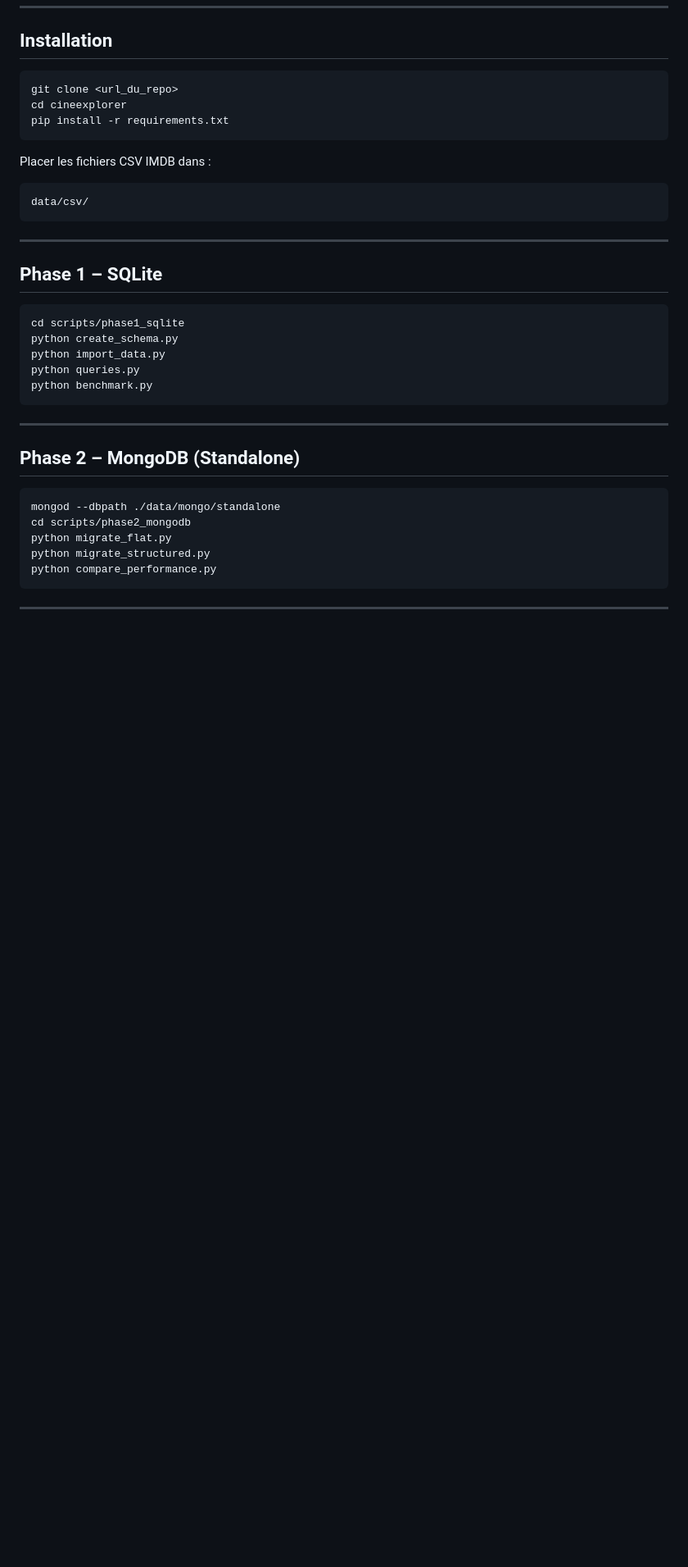
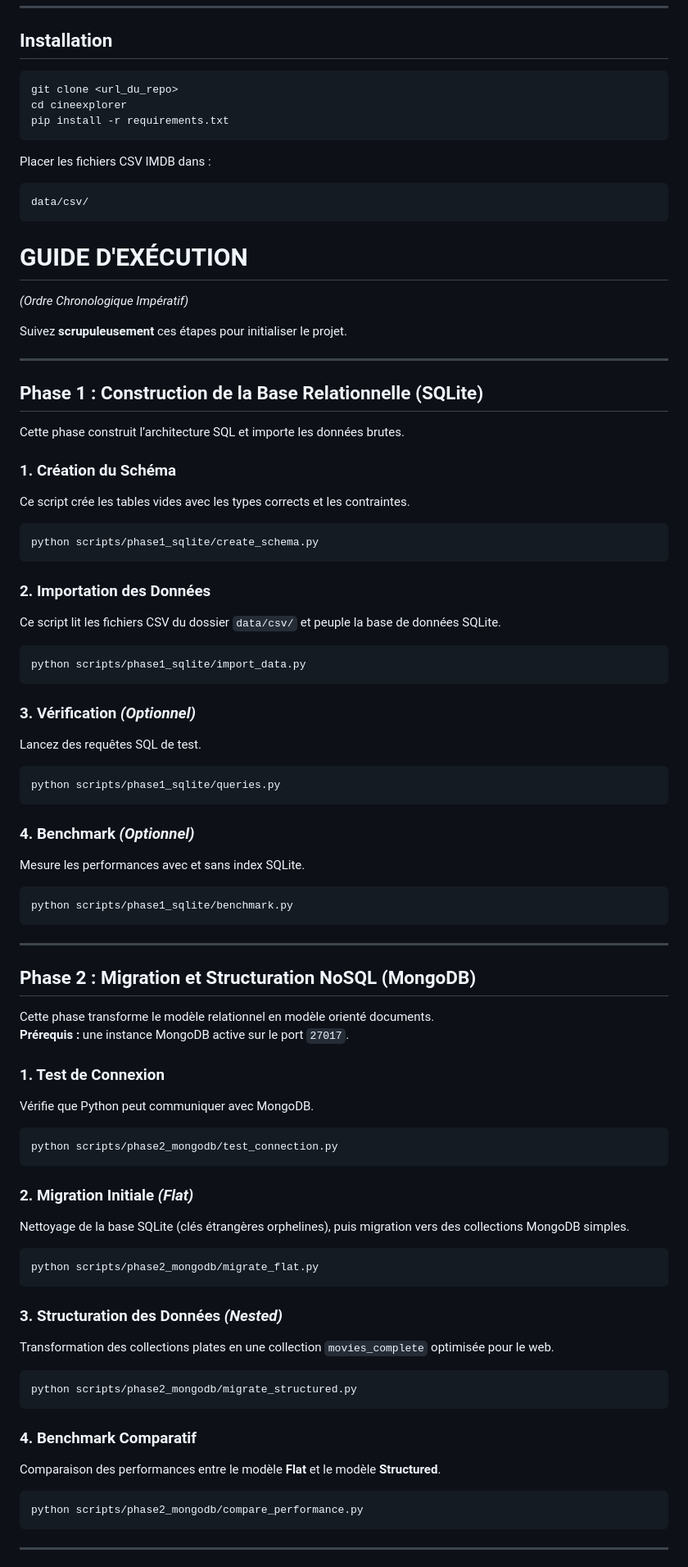
Before and after one commit to alexzzzlogicc007/CINEBDD, a Markdown page: README.md, the part around one of its changes. Shown at 82% size. GitHub-like rendering; blank space fills up the shorter version.

````diff
--- a/README.md
+++ b/README.md
@@ -87,28 +87,78 @@ Placer les fichiers CSV IMDB dans :
 data/csv/
 ```
 
+# GUIDE D'EXÉCUTION
+*(Ordre Chronologique Impératif)*
+
+Suivez **scrupuleusement** ces étapes pour initialiser le projet.
+
 ---
 
-## Phase 1 – SQLite
+## Phase 1 : Construction de la Base Relationnelle (SQLite)
+
+Cette phase construit l’architecture SQL et importe les données brutes.
+
+### 1. Création du Schéma
+Ce script crée les tables vides avec les types corrects et les contraintes.
 
 ```bash
-cd scripts/phase1_sqlite
-python create_schema.py
-python import_data.py
-python queries.py
-python benchmark.py
+python scripts/phase1_sqlite/create_schema.py
+```
+
+### 2. Importation des Données
+Ce script lit les fichiers CSV du dossier `data/csv/` et peuple la base de données SQLite.
+
+```bash
+python scripts/phase1_sqlite/import_data.py
+```
+
+### 3. Vérification *(Optionnel)*
+Lancez des requêtes SQL de test.
+
+```bash
+python scripts/phase1_sqlite/queries.py
+```
+
+### 4. Benchmark *(Optionnel)*
+Mesure les performances avec et sans index SQLite.
+
+```bash
+python scripts/phase1_sqlite/benchmark.py
 ```
 
 ---
 
-## Phase 2 – MongoDB (Standalone)
+## Phase 2 : Migration et Structuration NoSQL (MongoDB)
+
+Cette phase transforme le modèle relationnel en modèle orienté documents.
+**Prérequis :** une instance MongoDB active sur le port `27017`.
+
+### 1. Test de Connexion
+Vérifie que Python peut communiquer avec MongoDB.
 
 ```bash
-mongod --dbpath ./data/mongo/standalone
-cd scripts/phase2_mongodb
-python migrate_flat.py
-python migrate_structured.py
-python compare_performance.py
+python scripts/phase2_mongodb/test_connection.py
+```
+
+### 2. Migration Initiale *(Flat)*
+Nettoyage de la base SQLite (clés étrangères orphelines), puis migration vers des collections MongoDB simples.
+
+```bash
+python scripts/phase2_mongodb/migrate_flat.py
+```
+
+### 3. Structuration des Données *(Nested)*
+Transformation des collections plates en une collection `movies_complete` optimisée pour le web.
+
+```bash
+python scripts/phase2_mongodb/migrate_structured.py
+```
+
+### 4. Benchmark Comparatif
+Comparaison des performances entre le modèle **Flat** et le modèle **Structured**.
+
+```bash
+python scripts/phase2_mongodb/compare_performance.py
 ```
 
 ---
````
Also changed, not shown: other parts of README.md (+59 -11 lines).
